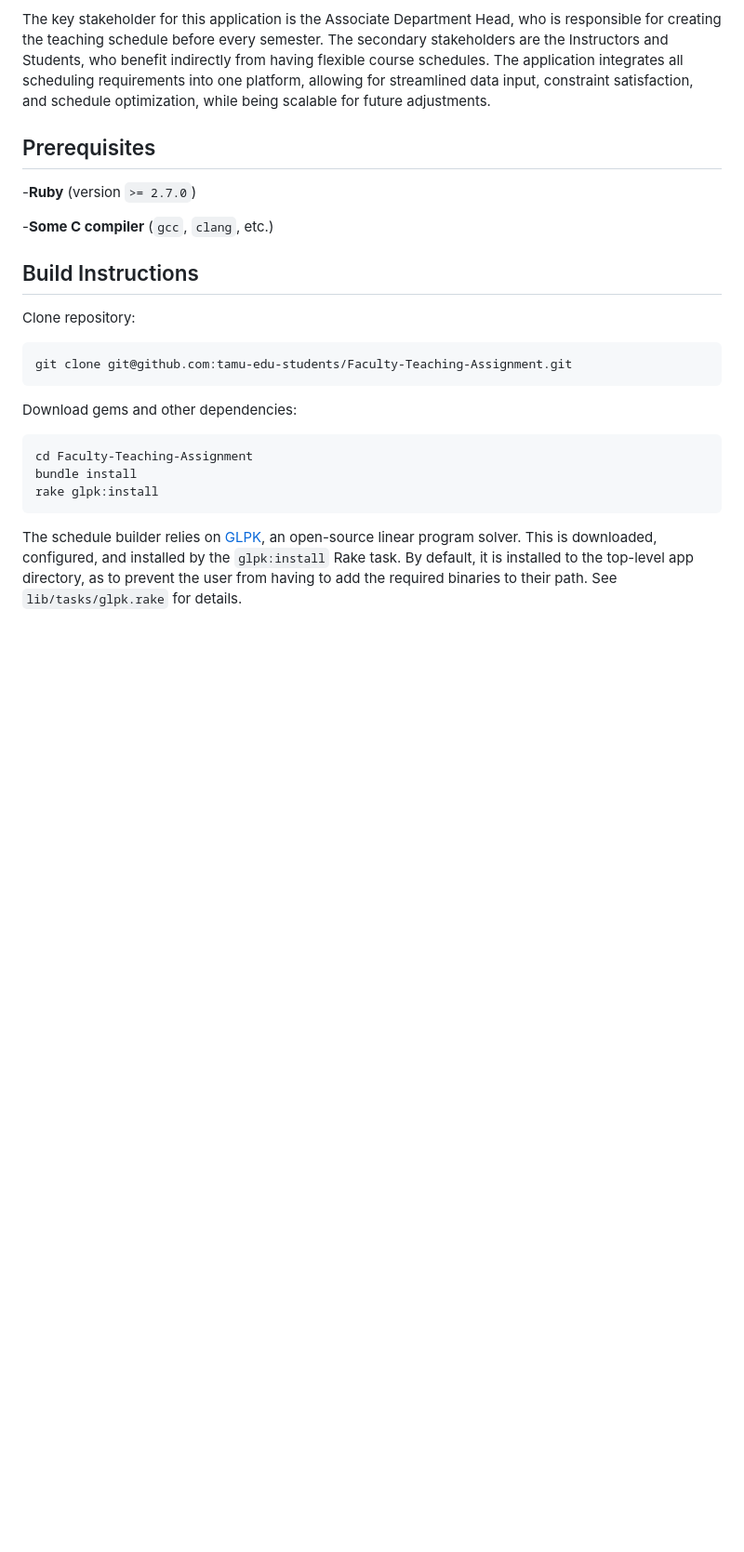
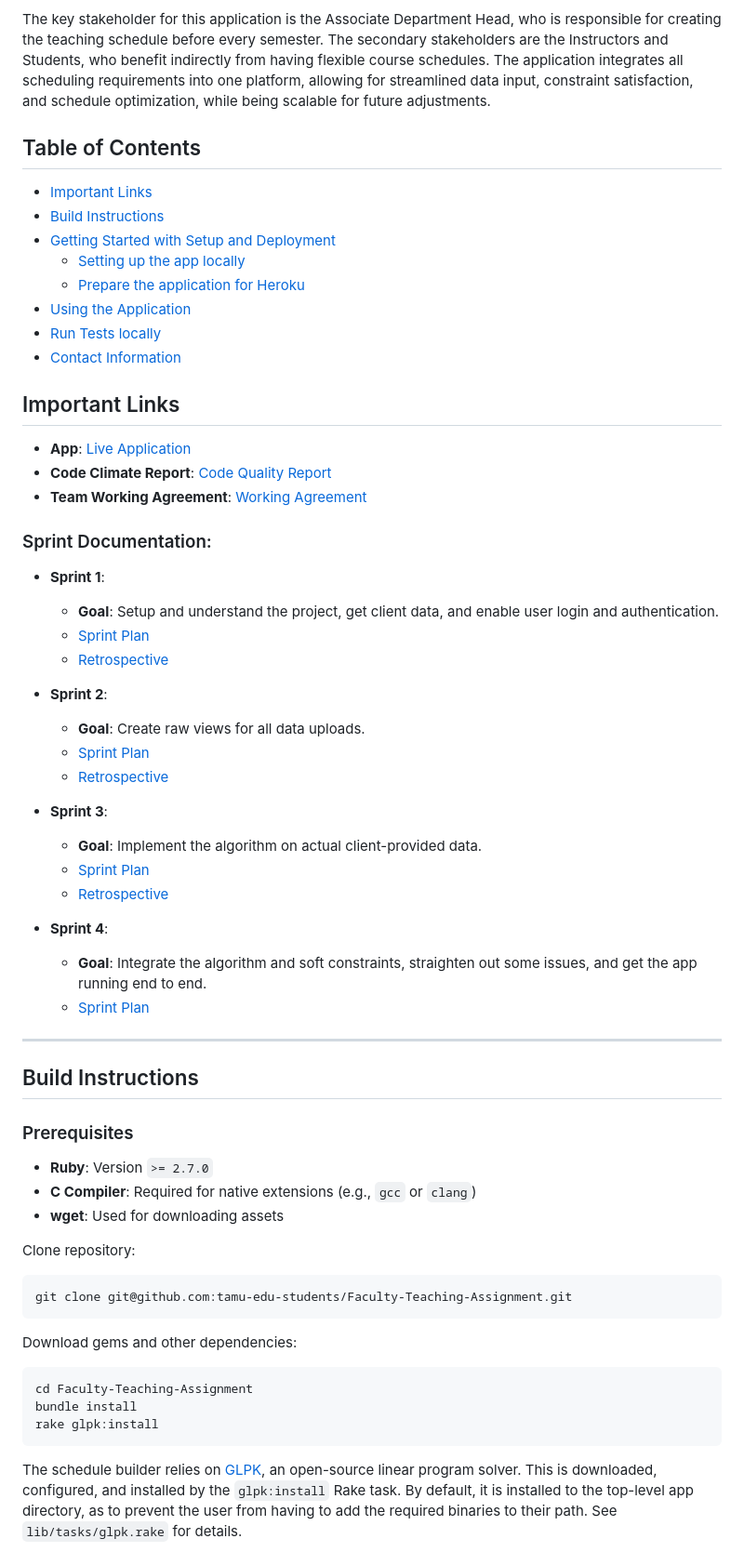
Before and after one commit to tamu-edu-students/Faculty-Teaching-Assignment, a Markdown page: README.md, the part around one of its changes. Shown at 93% size. Drawn GitHub-style; blank space fills up the shorter version.

````diff
--- a/README.md
+++ b/README.md
@@ -7,12 +7,53 @@ The main customer need is to have an application that creates an **efficient cla
 
 The key stakeholder for this application is the Associate Department Head, who is responsible for creating the teaching schedule before every semester. The secondary stakeholders are the Instructors and Students, who benefit indirectly from having flexible course schedules. The application integrates all scheduling requirements into one platform, allowing for streamlined data input, constraint satisfaction, and schedule optimization, while being scalable for future adjustments.
 
-## Prerequisites
--**Ruby** (version `>= 2.7.0`)
+## Table of Contents
+- [Important Links](#important-links)
+- [Build Instructions](#build-instructions)
+- [Getting Started with Setup and Deployment](#getting-started-with-setup-and-deployment)
+   - [Setting up the app locally](#setting-up-the-app-locally)
+   - [Prepare the application for Heroku](#prepare-application-for-heroku)
+- [Using the Application](#using-the-application)
+- [Run Tests locally](#run-tests-locally)
+- [Contact Information](#contact)
 
--**Some C compiler** (`gcc`, `clang`, etc.)
+## Important Links
+- **App**: [Live Application](https://faculty-teaching-assignment-31f5f9c405bc.herokuapp.com)
+- **Code Climate Report**: [Code Quality Report](https://codeclimate.com/github/tamu-edu-students/Faculty-Teaching-Assignment)
+- **Team Working Agreement**: [Working Agreement](https://github.com/tamu-edu-students/Faculty-Teaching-Assignment/blob/documentation/documentation/Fall2024/Team%20Working%20Agreement.md)
+
+### Sprint Documentation:
+- **Sprint 1**:
+  - **Goal**: Setup and understand the project, get client data, and enable user login and authentication.
+  - [Sprint Plan](https://github.com/tamu-edu-students/Faculty-Teaching-Assignment/blob/documentation/documentation/Fall2024/Sprint_1_Plan.pdf)
+  - [Retrospective](https://github.com/tamu-edu-students/Faculty-Teaching-Assignment/blob/main/documentation/Fall2024/Sprint%201%20Retrospective.pdf)
+
+- **Sprint 2**:
+  - **Goal**: Create raw views for all data uploads.
+  - [Sprint Plan](https://github.com/tamu-edu-students/Faculty-Teaching-Assignment/blob/main/documentation/Fall2024/Sprint_2_Plan.pdf)
+  - [Retrospective](https://github.com/tamu-edu-students/Faculty-Teaching-Assignment/blob/main/documentation/Fall2024/Sprint_2_Retrospective.pdf)
+
+- **Sprint 3**:
+  - **Goal**: Implement the algorithm on actual client-provided data.
+  - [Sprint Plan](https://github.com/tamu-edu-students/Faculty-Teaching-Assignment/blob/main/documentation/Fall2024/Sprint_3_Plan.pdf)
+  - [Retrospective](https://github.com/tamu-edu-students/Faculty-Teaching-Assignment/blob/main/documentation/Fall2024/Sprint_3_Retrospective.pdf)
+
+- **Sprint 4**:
+  - **Goal**: Integrate the algorithm and soft constraints, straighten out some issues, and get the app running end to end.
+  - [Sprint Plan](https://github.com/tamu-edu-students/Faculty-Teaching-Assignment/blob/main/documentation/Fall2024/Sprint_4_Plan.pdf)
+
+---
+
+
+
 
 ## Build Instructions
+
+### Prerequisites
+- **Ruby**: Version `>= 2.7.0`
+- **C Compiler**: Required for native extensions (e.g., `gcc` or `clang`)
+- **wget**: Used for downloading assets
+
 Clone repository:
 ```
 git clone git@github.com:tamu-edu-students/Faculty-Teaching-Assignment.git
````
Also changed, not shown: other parts of README.md (+70 -25 lines).
